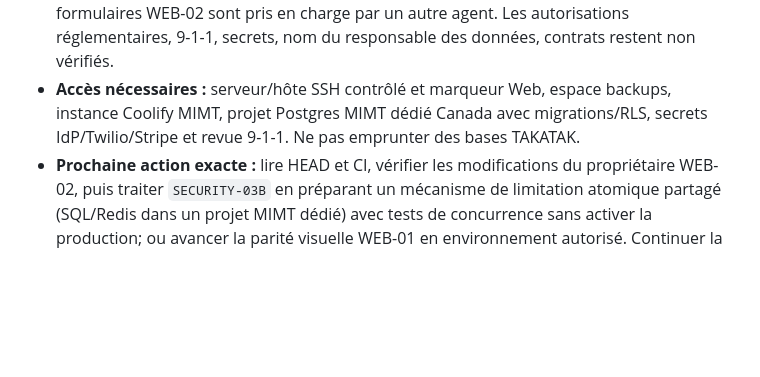
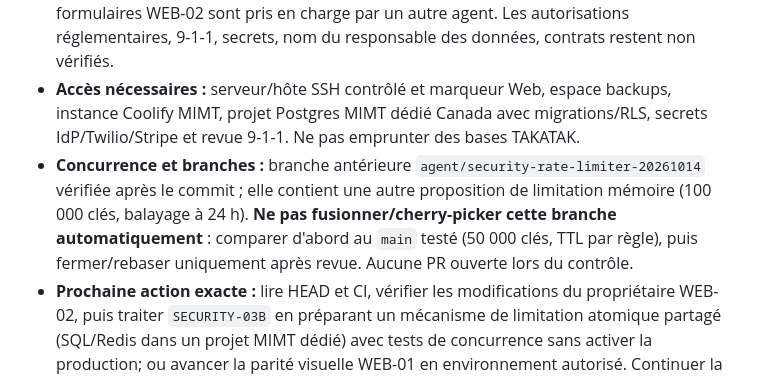
Before and after one commit to takatakca/mimt, a Markdown page: docs/AGENT_HANDOFF.md, the part around the change. GitHub-like rendering; blank space fills up the shorter version.

Commit message:
docs(handoff): identify parallel limiter branch and avoid duplicate merge

```diff
--- a/docs/AGENT_HANDOFF.md
+++ b/docs/AGENT_HANDOFF.md
@@ -9,6 +9,7 @@
 - **État déploiement réel :** aucun nouveau SHA prouvé sur `mimt.ca` ou `api.mimt.ca`. Les dernières exécutions CD consultées sont `skipped`, aucun SSH/Coolify MIMT, projet Supabase MIMT ou essai Twilio validé.
 - **Problèmes connus :** ce limiteur reste **par processus** et fail-closed sous forte pression de clés distinctes; plusieurs réplicas peuvent contourner globalement les plafonds. **Ne pas lancer plusieurs réplicas** avant d'installer et tester un magasin partagé atomique. Les formulaires WEB-02 sont pris en charge par un autre agent. Les autorisations réglementaires, 9-1-1, secrets, nom du responsable des données, contrats restent non vérifiés.
 - **Accès nécessaires :** serveur/hôte SSH contrôlé et marqueur Web, espace backups, instance Coolify MIMT, projet Postgres MIMT dédié Canada avec migrations/RLS, secrets IdP/Twilio/Stripe et revue 9-1-1. Ne pas emprunter des bases TAKATAK.
+- **Concurrence et branches :** branche antérieure `agent/security-rate-limiter-20261014` vérifiée après le commit ; elle contient une autre proposition de limitation mémoire (100 000 clés, balayage à 24 h). **Ne pas fusionner/cherry-picker cette branche automatiquement** : comparer d'abord au `main` testé (50 000 clés, TTL par règle), puis fermer/rebaser uniquement après revue. Aucune PR ouverte lors du contrôle.
 - **Prochaine action exacte :** lire HEAD et CI, vérifier les modifications du propriétaire WEB-02, puis traiter `SECURITY-03B` en préparant un mécanisme de limitation atomique partagé (SQL/Redis dans un projet MIMT dédié) avec tests de concurrence sans activer la production; ou avancer la parité visuelle WEB-01 en environnement autorisé. Continuer la documentation et les contrôles avant CD.
 
 ---
```
